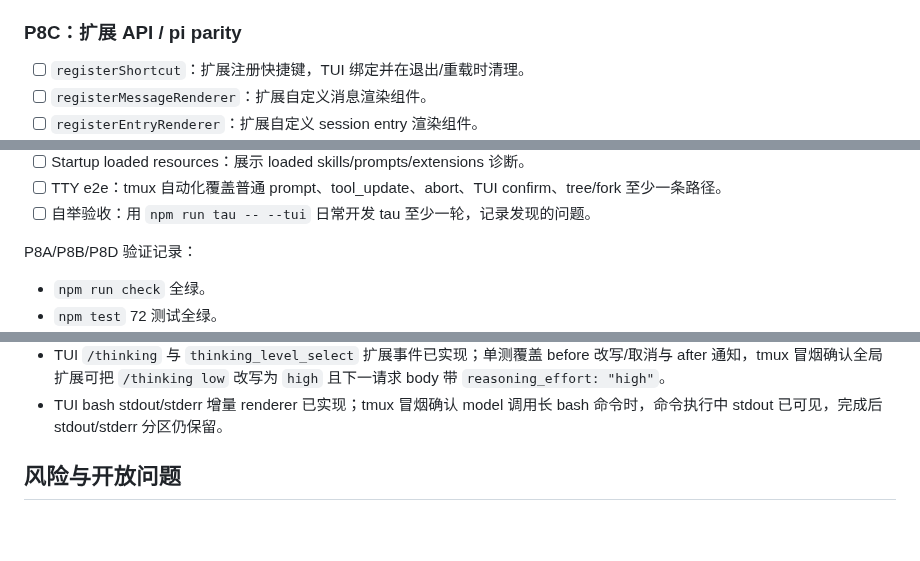
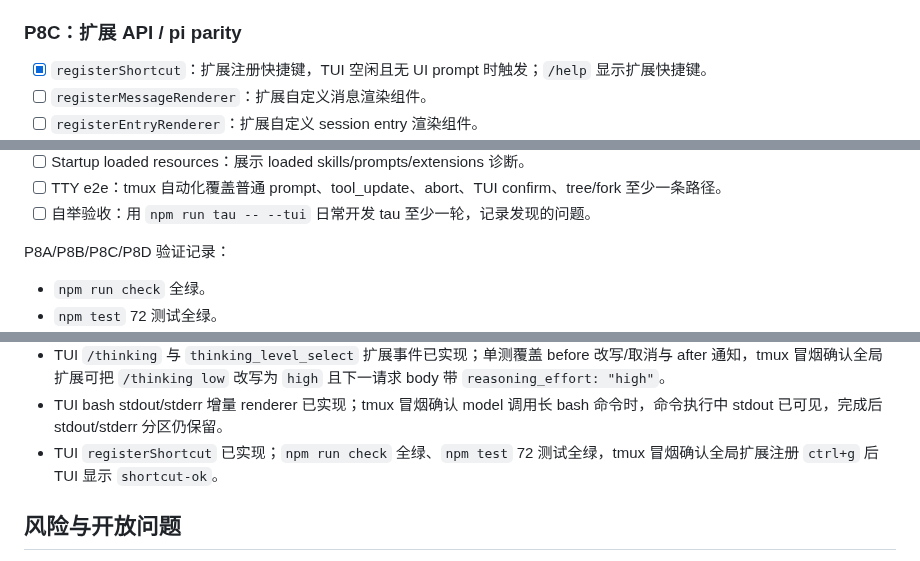
Before and after one commit to yophon/tau, a Markdown page: docs/specs/phase-8-tui-host.md, 3 parts joined by grey strips. GitHub-like rendering; blank space fills up the shorter version.

```diff
--- a/docs/specs/phase-8-tui-host.md
+++ b/docs/specs/phase-8-tui-host.md
@@ -181,7 +239,7 @@ class TuiUiCapability implements UiCapability {
 
 ### P8C：扩展 API / pi parity
 
-- [ ] `registerShortcut`：扩展注册快捷键，TUI 绑定并在退出/重载时清理。
+- [x] `registerShortcut`：扩展注册快捷键，TUI 空闲且无 UI prompt 时触发；`/help` 显示扩展快捷键。
 - [ ] `registerMessageRenderer`：扩展自定义消息渲染组件。
 - [ ] `registerEntryRenderer`：扩展自定义 session entry 渲染组件。
 - [ ] 自定义 tool renderer：tool call/result 支持扩展提供组件；无 renderer 时走文本 fallback。
@@ -208,7 +266,7 @@ class TuiUiCapability implements UiCapability {
 - [ ] TTY e2e：tmux 自动化覆盖普通 prompt、tool_update、abort、TUI confirm、tree/fork 至少一条路径。
 - [ ] 自举验收：用 `npm run tau -- --tui` 日常开发 tau 至少一轮，记录发现的问题。
 
-P8A/P8B/P8D 验证记录：
+P8A/P8B/P8C/P8D 验证记录：
 
 - `npm run check` 全绿。
 - `npm test` 72 测试全绿。
@@ -223,6 +281,7 @@ P8A/P8B/P8D 验证记录：
 - `model_select` 扩展事件已实现；单测覆盖 before 改写/取消与 after 通知，tmux 冒烟确认全局扩展可把 `/model requested-model` 改写为 `rewritten-model` 且下一请求使用改写后的模型。
 - TUI `/thinking` 与 `thinking_level_select` 扩展事件已实现；单测覆盖 before 改写/取消与 after 通知，tmux 冒烟确认全局扩展可把 `/thinking low` 改写为 `high` 且下一请求 body 带 `reasoning_effort: "high"`。
 - TUI bash stdout/stderr 增量 renderer 已实现；tmux 冒烟确认 model 调用长 bash 命令时，命令执行中 stdout 已可见，完成后 stdout/stderr 分区仍保留。
+- TUI `registerShortcut` 已实现；`npm run check` 全绿、`npm test` 72 测试全绿，tmux 冒烟确认全局扩展注册 `ctrl+g` 后 TUI 显示 `shortcut-ok`。
 
 ## 风险与开放问题
 
```
Also changed, not shown: other parts of docs/specs/phase-8-tui-host.md (+61 -3 lines), docs/pi-parity.md (+3 -3 lines), docs/roadmap.md (+2 -2 lines).
